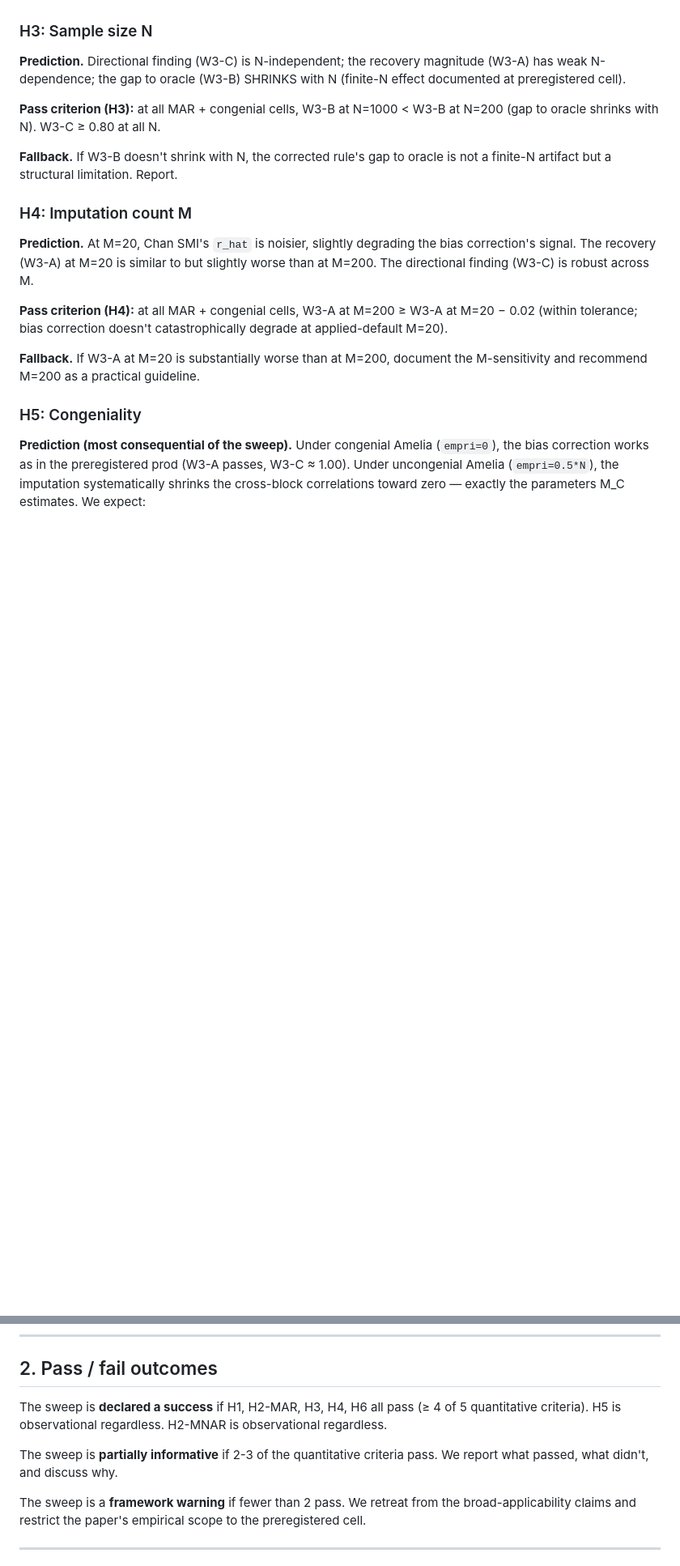
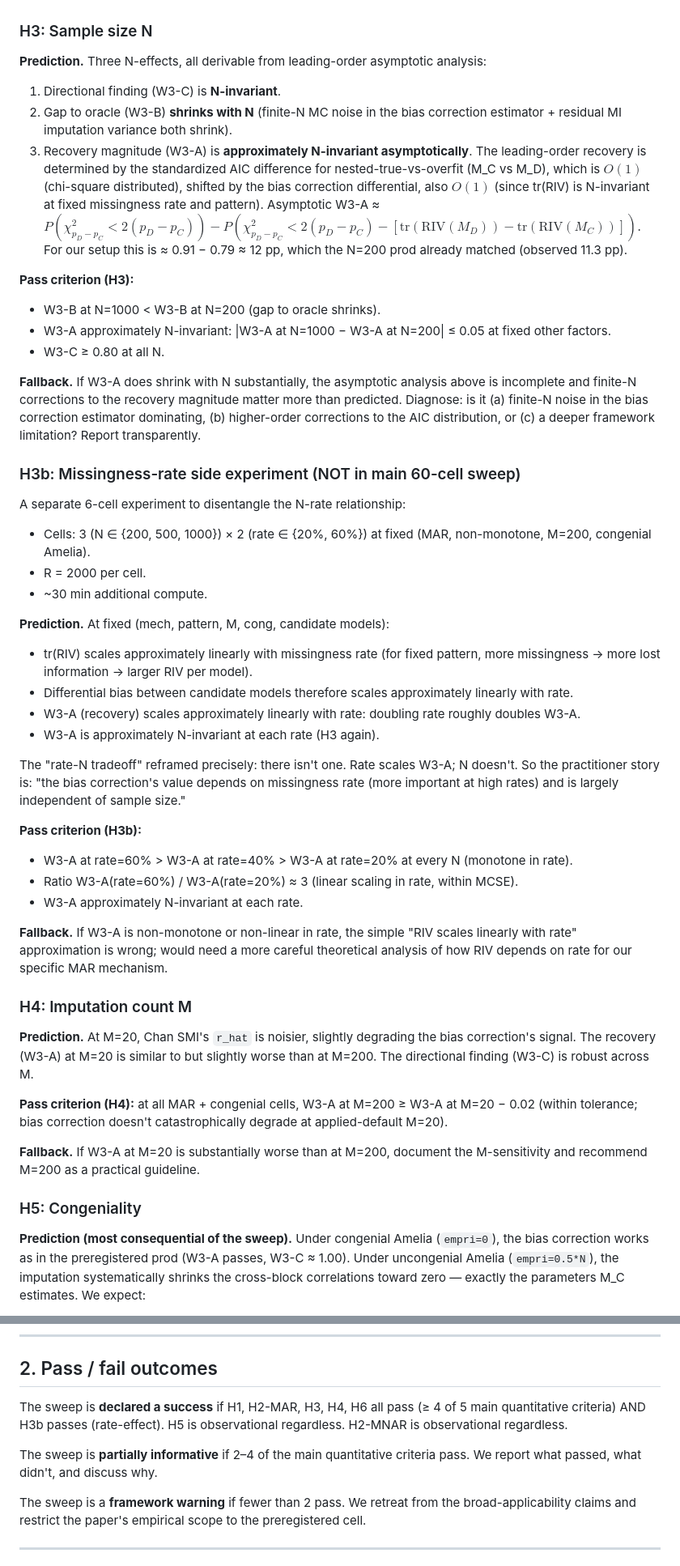
Before and after one commit to marcus-waldman/mi-spectral, a Markdown page: todo/005-comprehensive-sweep-hypotheses.md, 2 parts joined by grey strips. Shown at 81% size. GitHub-like rendering; blank space fills up the shorter version.

```diff
--- a/todo/005-comprehensive-sweep-hypotheses.md
+++ b/todo/005-comprehensive-sweep-hypotheses.md
@@ -105,11 +105,39 @@ at the same (mech, N, M, cong) combination, where $\Delta_{\text{W3-A}}$ = corre
 
 ### H3: Sample size N
 
-**Prediction.** Directional finding (W3-C) is N-independent; the recovery magnitude (W3-A) has weak N-dependence; the gap to oracle (W3-B) SHRINKS with N (finite-N effect documented at preregistered cell).
+**Prediction.** Three N-effects, all derivable from leading-order asymptotic analysis:
+1. Directional finding (W3-C) is **N-invariant**.
+2. Gap to oracle (W3-B) **shrinks with N** (finite-N MC noise in the bias correction estimator + residual MI imputation variance both shrink).
+3. Recovery magnitude (W3-A) is **approximately N-invariant asymptotically**. The leading-order recovery is determined by the standardized AIC difference for nested-true-vs-overfit (M_C vs M_D), which is $O(1)$ (chi-square distributed), shifted by the bias correction differential, also $O(1)$ (since tr(RIV) is N-invariant at fixed missingness rate and pattern). Asymptotic W3-A ≈ $P(\chi^2_{p_D-p_C} < 2(p_D-p_C)) - P(\chi^2_{p_D-p_C} < 2(p_D-p_C) - [\text{tr}(\text{RIV}(M_D)) - \text{tr}(\text{RIV}(M_C))])$. For our setup this is ≈ 0.91 − 0.79 ≈ 12 pp, which the N=200 prod already matched (observed 11.3 pp).
 
-**Pass criterion (H3):** at all MAR + congenial cells, W3-B at N=1000 < W3-B at N=200 (gap to oracle shrinks with N). W3-C ≥ 0.80 at all N.
+**Pass criterion (H3):**
+- W3-B at N=1000 < W3-B at N=200 (gap to oracle shrinks).
+- W3-A approximately N-invariant: |W3-A at N=1000 − W3-A at N=200| ≤ 0.05 at fixed other factors.
+- W3-C ≥ 0.80 at all N.
 
-**Fallback.** If W3-B doesn't shrink with N, the corrected rule's gap to oracle is not a finite-N artifact but a structural limitation. Report.
+**Fallback.** If W3-A does shrink with N substantially, the asymptotic analysis above is incomplete and finite-N corrections to the recovery magnitude matter more than predicted. Diagnose: is it (a) finite-N noise in the bias correction estimator dominating, (b) higher-order corrections to the AIC distribution, or (c) a deeper framework limitation? Report transparently.
+
+### H3b: Missingness-rate side experiment (NOT in main 60-cell sweep)
+
+A separate 6-cell experiment to disentangle the N-rate relationship:
+- Cells: 3 (N ∈ {200, 500, 1000}) × 2 (rate ∈ {20%, 60%}) at fixed (MAR, non-monotone, M=200, congenial Amelia).
+- R = 2000 per cell.
+- ~30 min additional compute.
+
+**Prediction.** At fixed (mech, pattern, M, cong, candidate models):
+- tr(RIV) scales approximately linearly with missingness rate (for fixed pattern, more missingness → more lost information → larger RIV per model).
+- Differential bias between candidate models therefore scales approximately linearly with rate.
+- W3-A (recovery) scales approximately linearly with rate: doubling rate roughly doubles W3-A.
+- W3-A is approximately N-invariant at each rate (H3 again).
+
+The "rate-N tradeoff" reframed precisely: there isn't one. Rate scales W3-A; N doesn't. So the practitioner story is: "the bias correction's value depends on missingness rate (more important at high rates) and is largely independent of sample size."
+
+**Pass criterion (H3b):**
+- W3-A at rate=60% > W3-A at rate=40% > W3-A at rate=20% at every N (monotone in rate).
+- Ratio W3-A(rate=60%) / W3-A(rate=20%) ≈ 3 (linear scaling in rate, within MCSE).
+- W3-A approximately N-invariant at each rate.
+
+**Fallback.** If W3-A is non-monotone or non-linear in rate, the simple "RIV scales linearly with rate" approximation is wrong; would need a more careful theoretical analysis of how RIV depends on rate for our specific MAR mechanism.
 
 ### H4: Imputation count M
 
@@ -143,9 +171,9 @@ at the same (mech, N, M, cong) combination, where $\Delta_{\text{W3-A}}$ = corre
 
 ## 2. Pass / fail outcomes
 
-The sweep is **declared a success** if H1, H2-MAR, H3, H4, H6 all pass (≥ 4 of 5 quantitative criteria). H5 is observational regardless. H2-MNAR is observational regardless.
+The sweep is **declared a success** if H1, H2-MAR, H3, H4, H6 all pass (≥ 4 of 5 main quantitative criteria) AND H3b passes (rate-effect). H5 is observational regardless. H2-MNAR is observational regardless.
 
-The sweep is **partially informative** if 2-3 of the quantitative criteria pass. We report what passed, what didn't, and discuss why.
+The sweep is **partially informative** if 2–4 of the main quantitative criteria pass. We report what passed, what didn't, and discuss why.
 
 The sweep is a **framework warning** if fewer than 2 pass. We retreat from the broad-applicability claims and restrict the paper's empirical scope to the preregistered cell.
 
```
Also changed, not shown: other parts of todo/005-comprehensive-sweep-hypotheses.md (+1 -0 lines), todo/006-comprehensive-sweep-execution.md (+27 -16 lines).
